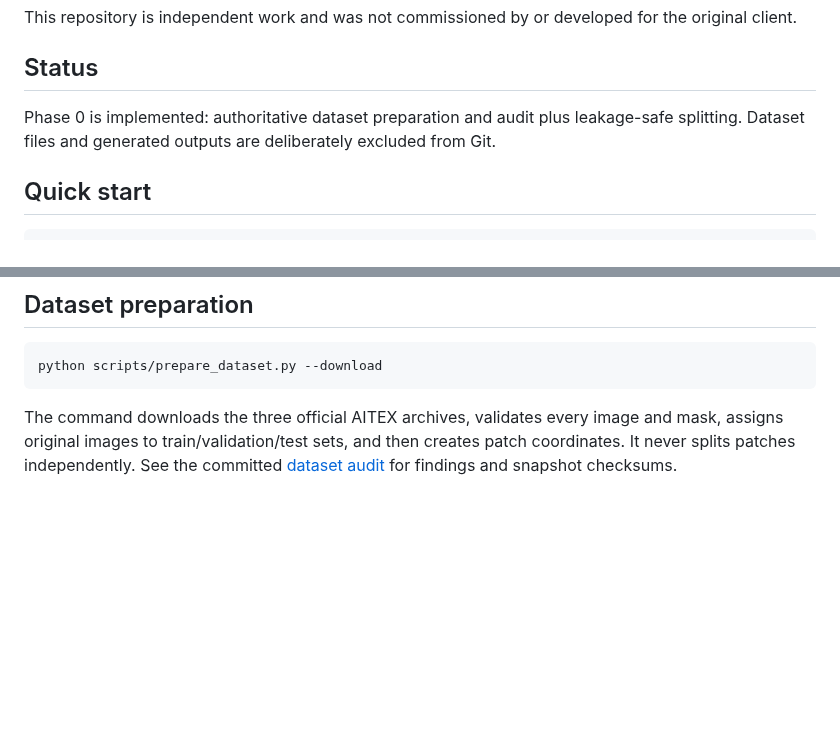
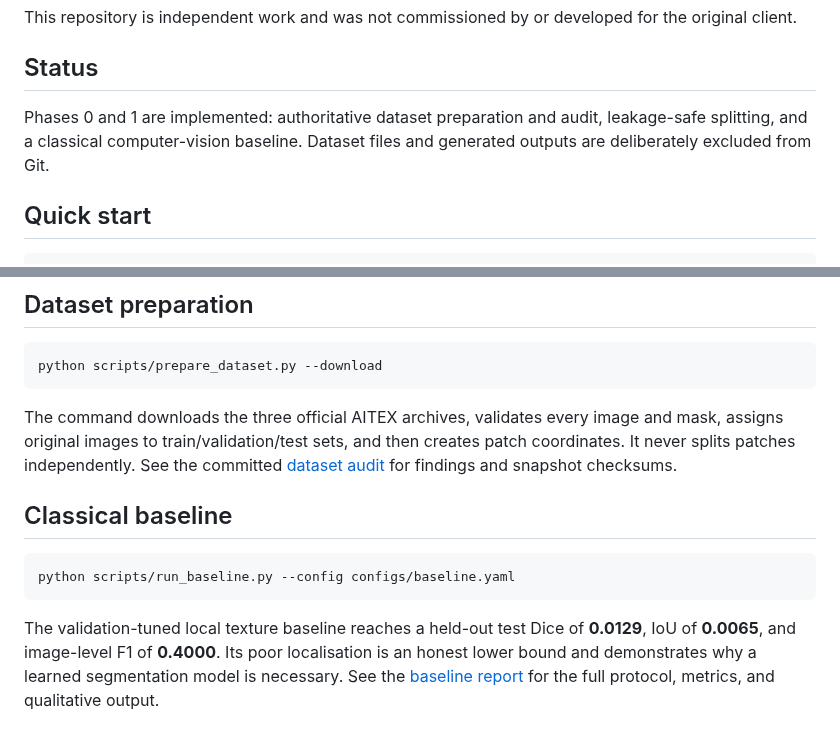
Before and after one commit to alifarzadjamali/industrial-fabric-defect-inspection, a Markdown page: README.md, 2 parts joined by grey strips. GitHub-like rendering; blank space fills up the shorter version.

Commit message:
feat: add validation-tuned texture baseline

````diff
--- a/README.md
+++ b/README.md
@@ -13,9 +13,9 @@ the original client.
 
 ## Status
 
-Phase 0 is implemented: authoritative dataset preparation and audit plus
-leakage-safe splitting. Dataset files and generated outputs are deliberately
-excluded from Git.
+Phases 0 and 1 are implemented: authoritative dataset preparation and audit,
+leakage-safe splitting, and a classical computer-vision baseline. Dataset files
+and generated outputs are deliberately excluded from Git.
 
 ## Quick start
 
@@ -38,3 +38,15 @@ The command downloads the three official AITEX archives, validates every image
 and mask, assigns original images to train/validation/test sets, and then creates
 patch coordinates. It never splits patches independently. See the committed
 [dataset audit](docs/dataset_audit.md) for findings and snapshot checksums.
+
+## Classical baseline
+
+```powershell
+python scripts/run_baseline.py --config configs/baseline.yaml
+```
+
+The validation-tuned local texture baseline reaches a held-out test Dice of
+**0.0129**, IoU of **0.0065**, and image-level F1 of **0.4000**. Its poor
+localisation is an honest lower bound and demonstrates why a learned segmentation
+model is necessary. See the [baseline report](docs/baseline_results.md) for the
+full protocol, metrics, and qualitative output.
````
Also changed, not shown: docs/baseline_results.md (added, +54 -0 lines), docs/figures/baseline_test_examples.png (added), 7 other files.
